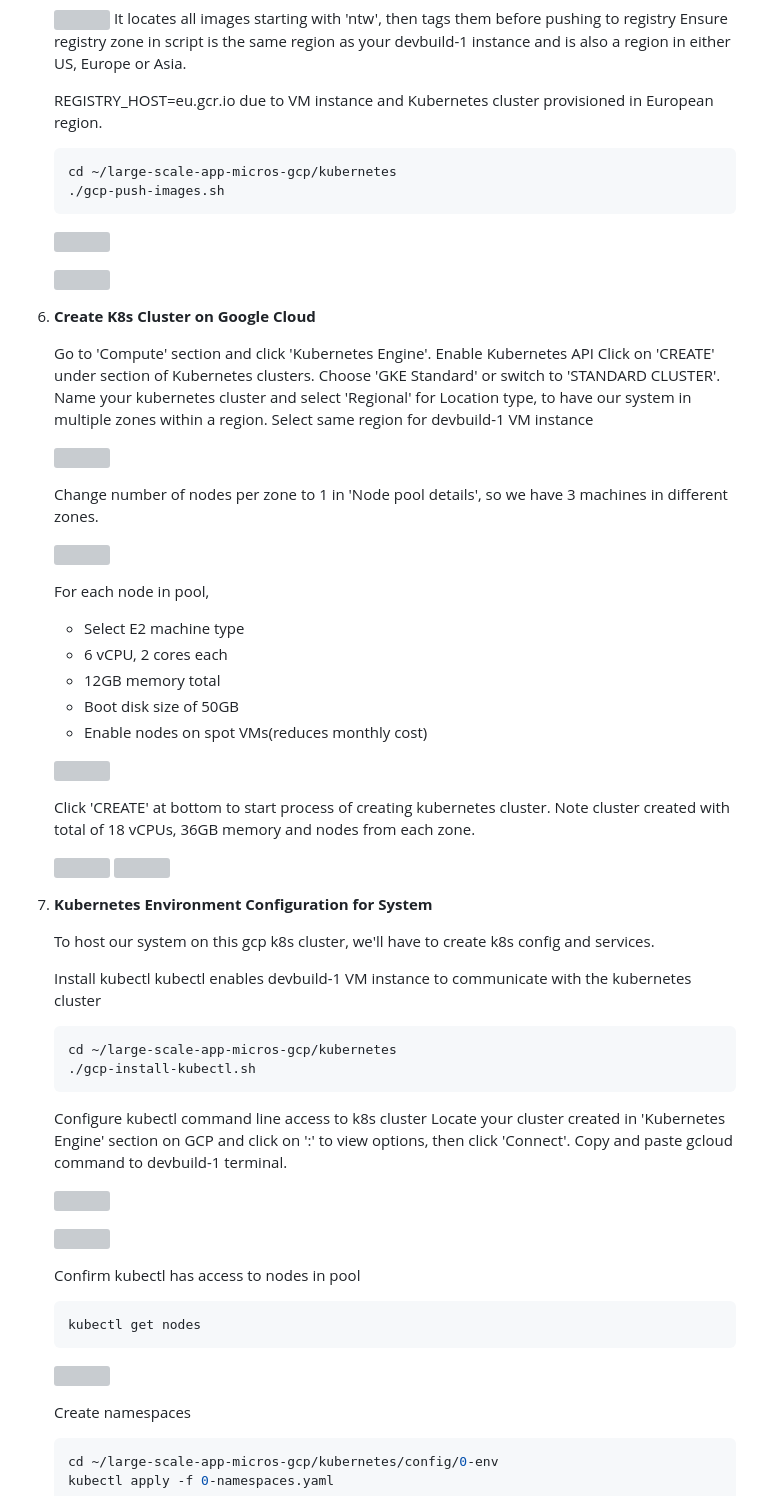
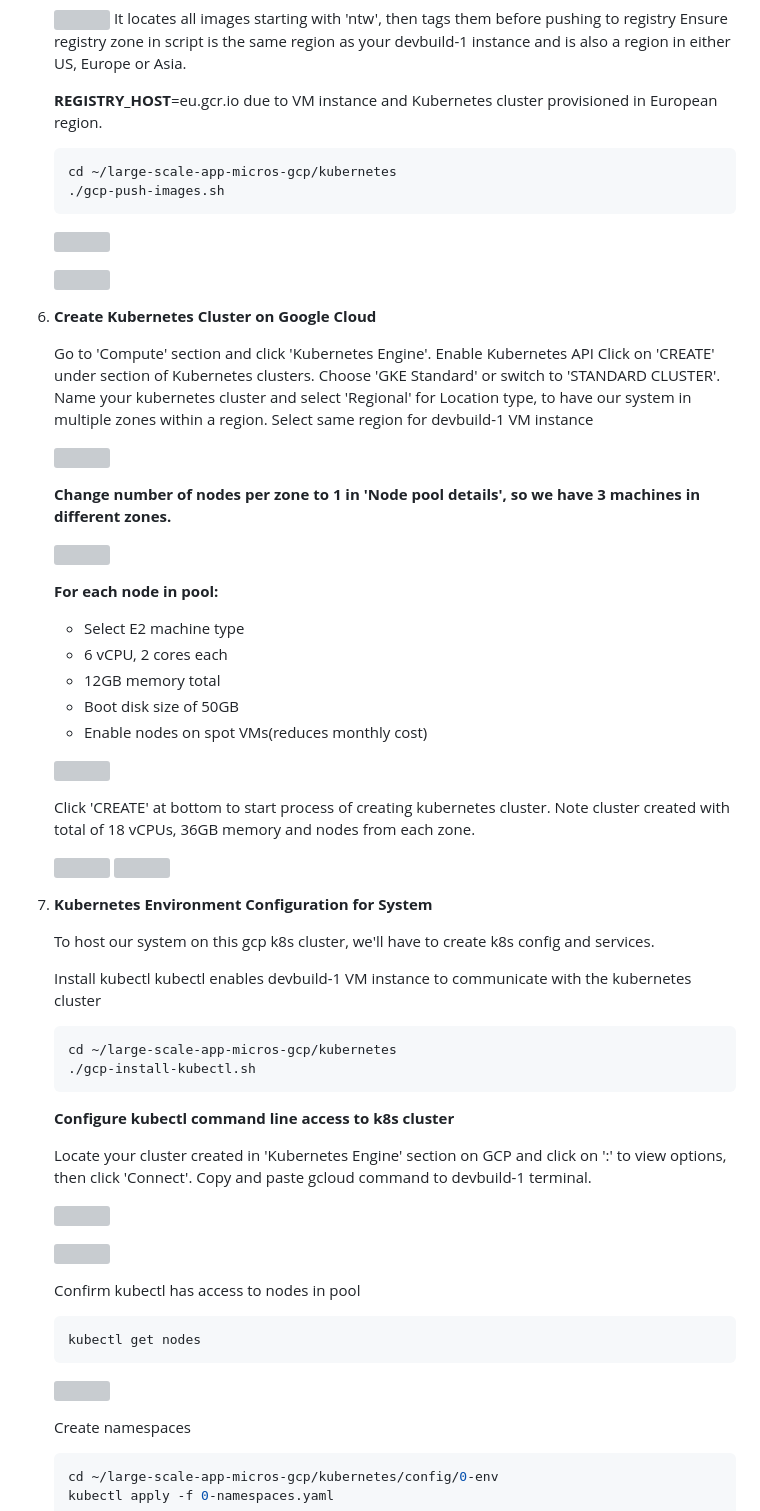
Before and after one commit to odennav/large-scale-system-microservices-gcp, a Markdown page: README.md, the part around one of its changes. GitHub-like rendering; grey boxes are pictures that could not be loaded.

````diff
--- a/README.md
+++ b/README.md
@@ -143,7 +144,7 @@ Deployment is on Kubernetes on GCP, enabling auto-scaling, high availability, an
    It locates all images starting with 'ntw', then tags them before pushing to registry
    Ensure registry zone in script is the same region as your devbuild-1 instance and is also a region in either US, Europe or Asia.
 
-   REGISTRY_HOST=eu.gcr.io due to VM instance and Kubernetes cluster provisioned in European region.
+   **REGISTRY_HOST**=eu.gcr.io due to VM instance and Kubernetes cluster provisioned in European region.
 
    ```bash
    cd ~/large-scale-app-micros-gcp/kubernetes
@@ -153,7 +154,7 @@ Deployment is on Kubernetes on GCP, enabling auto-scaling, high availability, an
 
    ![](https://github.com/odennav/large-scale-system-micros-gcp/blob/main/snip/deployment-snips/6.png)
 
-6. **Create K8s Cluster on Google Cloud**
+6. **Create Kubernetes Cluster on Google Cloud**
 
    Go to 'Compute' section and click 'Kubernetes Engine'.
    Enable Kubernetes API
@@ -164,11 +165,13 @@ Deployment is on Kubernetes on GCP, enabling auto-scaling, high availability, an
 
    ![](https://github.com/odennav/large-scale-system-micros-gcp/blob/main/snip/deployment-snips/7.png)
 
-   Change number of nodes per zone to 1 in 'Node pool details', so we have 3 machines in different zones.
+
+   **Change number of nodes per zone to 1 in 'Node pool details', so we have 3 machines in different zones.**
+
 
    ![](https://github.com/odennav/large-scale-system-micros-gcp/blob/main/snip/deployment-snips/8.png)
 
-   For each node in pool,
+   **For each node in pool:**
    - Select E2 machine type
    - 6 vCPU, 2 cores each
    - 12GB memory total
@@ -186,6 +189,7 @@ Deployment is on Kubernetes on GCP, enabling auto-scaling, high availability, an
    ![](https://github.com/odennav/large-scale-system-micros-gcp/blob/main/snip/deployment-snips/10.png)
 
 
+
 7. **Kubernetes Environment Configuration for System**
 
    To host our system on this gcp k8s cluster, we'll have to create k8s config and services.
@@ -197,7 +201,10 @@ Deployment is on Kubernetes on GCP, enabling auto-scaling, high availability, an
    ./gcp-install-kubectl.sh
    ```
 
-   Configure kubectl command line access to k8s cluster
+
+
+   **Configure kubectl command line access to k8s cluster**
+
    Locate your cluster created in 'Kubernetes Engine' section on GCP and click on ':'  to view options, then click 'Connect'.
    Copy and paste gcloud command to devbuild-1 terminal.
 
@@ -205,11 +212,15 @@ Deployment is on Kubernetes on GCP, enabling auto-scaling, high availability, an
 
    ![](https://github.com/odennav/large-scale-system-micros-gcp/blob/main/snip/deployment-snips/13.png)
 
+
+
    Confirm kubectl has access to nodes in pool
    ```bash
    kubectl get nodes
    ```
    ![](https://github.com/odennav/large-scale-system-micros-gcp/blob/main/snip/deployment-snips/14.png)
+
+
 
    Create namespaces
    ```bash
````
Also changed, not shown: other parts of README.md (+12 -10 lines).
